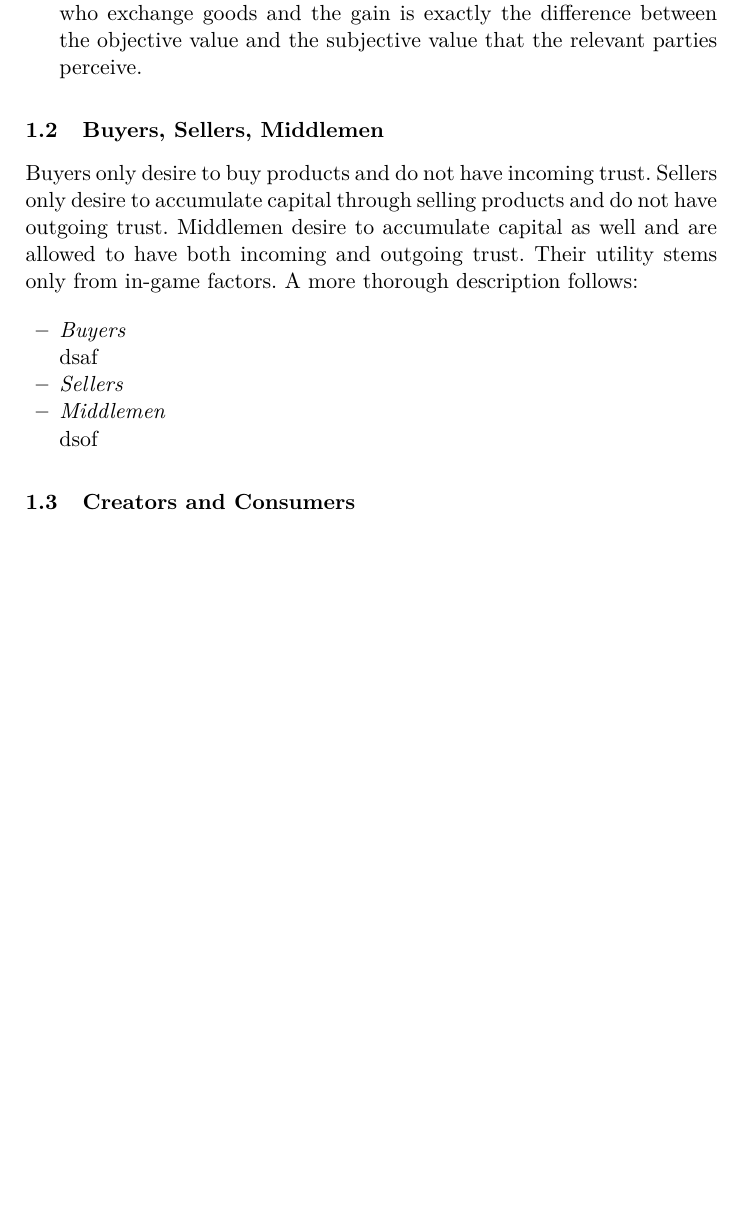
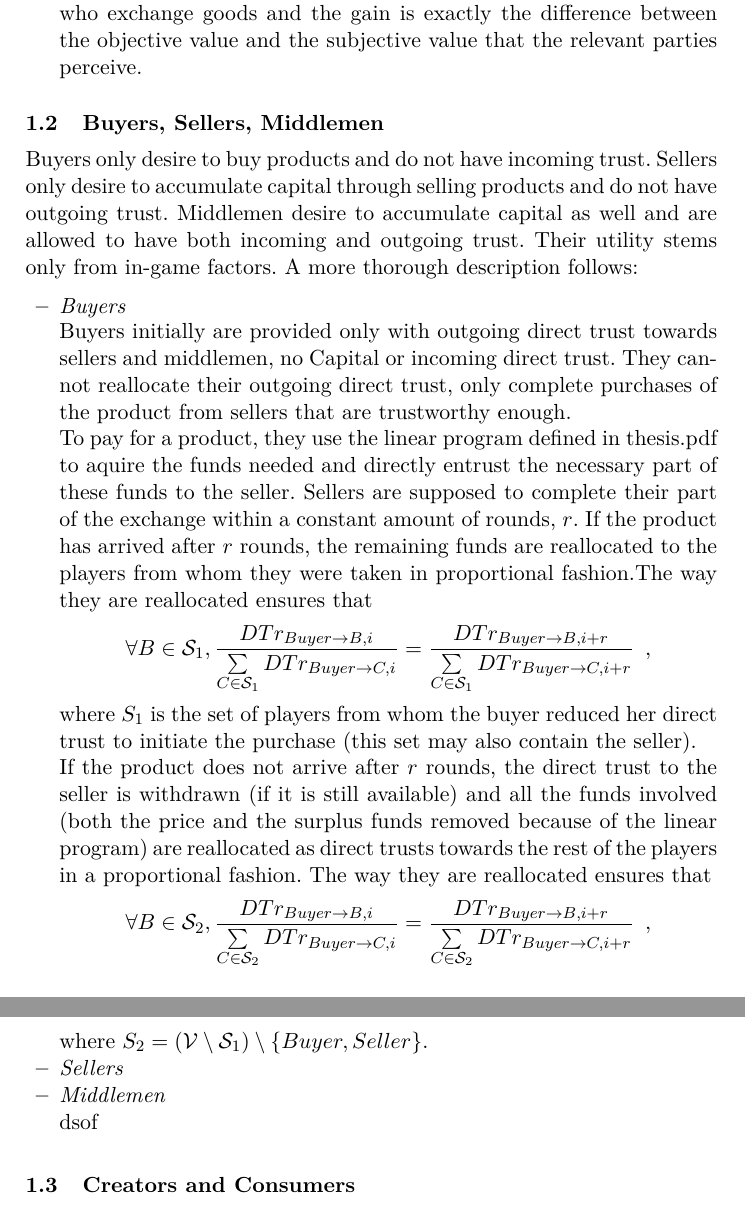
Before and after one commit to decrypto-org/TrustIsRisk, a LaTeX thesis (game_theory_notes/game_theory_notes.tex, which reads game_theory_notes/buysellmediate.tex): part of page 6 of 7 before the commit and two parts of pages 6 and 7 of 8 after it, the two joined at a grey line, cut so that both start at the same text, the shorter picture padded with empty space. Compiled offline with pdfLaTeX.

Commit message:
Complete buyer strategy description

```diff
--- a/game_theory_notes/buysellmediate.tex
+++ b/game_theory_notes/buysellmediate.tex
@@ -6,8 +6,31 @@
   \begin{itemize}
     \item \textit{Buyers}
 
-    dsaf
+    Buyers initially are provided only with outgoing direct trust towards sellers and middlemen, no Capital or incoming direct
+    trust. They cannot reallocate their outgoing direct trust, only complete purchases of the product from sellers that are
+    trustworthy enough.
 
+    To pay for a product, they use the linear program defined in thesis.pdf to aquire the funds needed and directly entrust
+    the necessary part of these funds to the seller. Sellers are supposed to complete their part of the exchange within a
+    constant amount of rounds, $r$. If the product has arrived after $r$ rounds, the remaining funds are reallocated to the
+    players from whom they were taken in proportional fashion.The way they are reallocated ensures that
+    \begin{equation*}
+      \forall B \in \mathcal{S}_1, \frac{DTr_{Buyer \rightarrow B, i}}{\sum\limits_{C \in \mathcal{S}_1}DTr_{Buyer \rightarrow
+      C, i}} = \frac{DTr_{Buyer \rightarrow B, i + r}}{\sum\limits_{C \in \mathcal{S}_1}DTr_{Buyer \rightarrow C, i + r}}
+      \enspace,
+    \end{equation*}
+    where $S_1$ is the set of players from whom the buyer reduced her direct trust to initiate the purchase (this set may also
+    contain the seller).
+
+    If the product does not arrive after $r$ rounds, the direct trust to the seller is withdrawn (if it is still available)
+    and all the funds involved (both the price and the surplus funds removed because of the linear program) are reallocated as
+    direct trusts towards the rest of the players in a proportional fashion. The way they are reallocated ensures that
+    \begin{equation*}
+      \forall B \in \mathcal{S}_2, \frac{DTr_{Buyer \rightarrow B, i}}{\sum\limits_{C \in \mathcal{S}_2}DTr_{Buyer \rightarrow
+      C, i}} = \frac{DTr_{Buyer \rightarrow B, i + r}}{\sum\limits_{C \in \mathcal{S}_2}DTr_{Buyer \rightarrow C, i + r}}
+      \enspace,
+    \end{equation*}
+    where $S_2 = \left(\mathcal{V} \setminus \mathcal{S}_1\right) \setminus{\{Buyer, Seller\}}$.
     \item \textit{Sellers}
 
     \item \textit{Middlemen}
```
Also changed, not shown: game_theory_notes.pdf.
